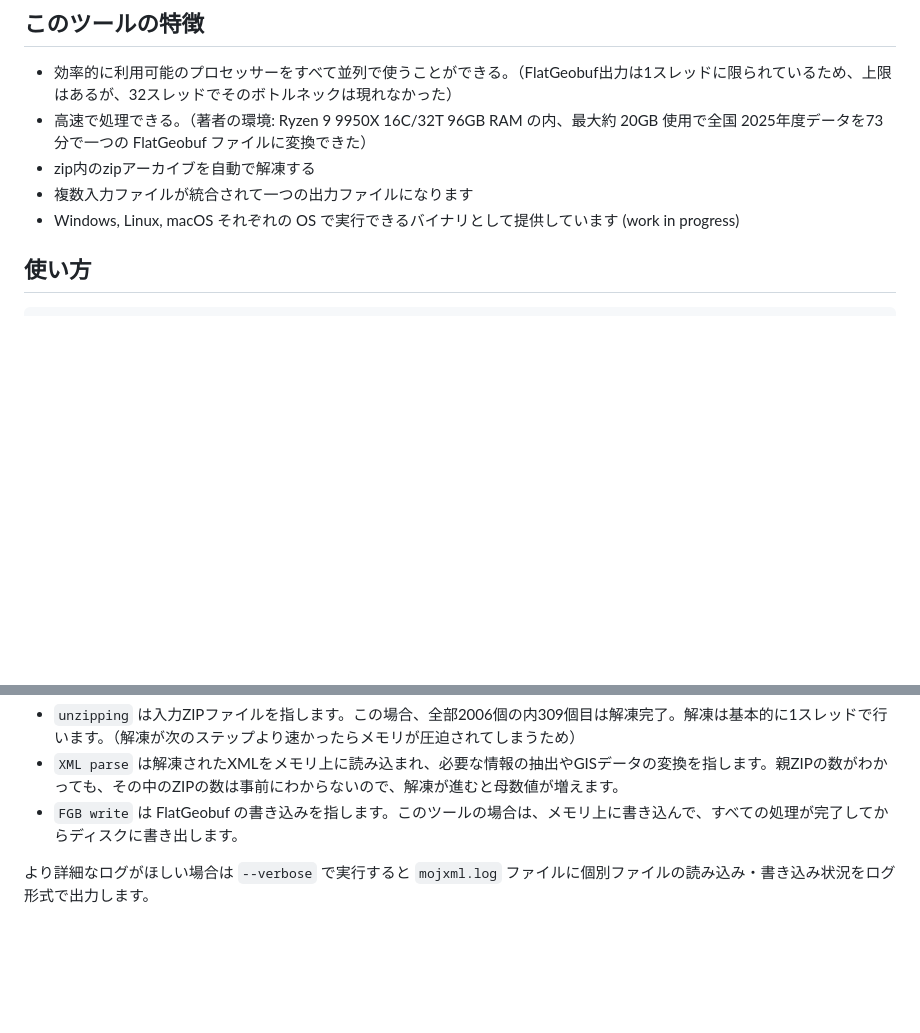
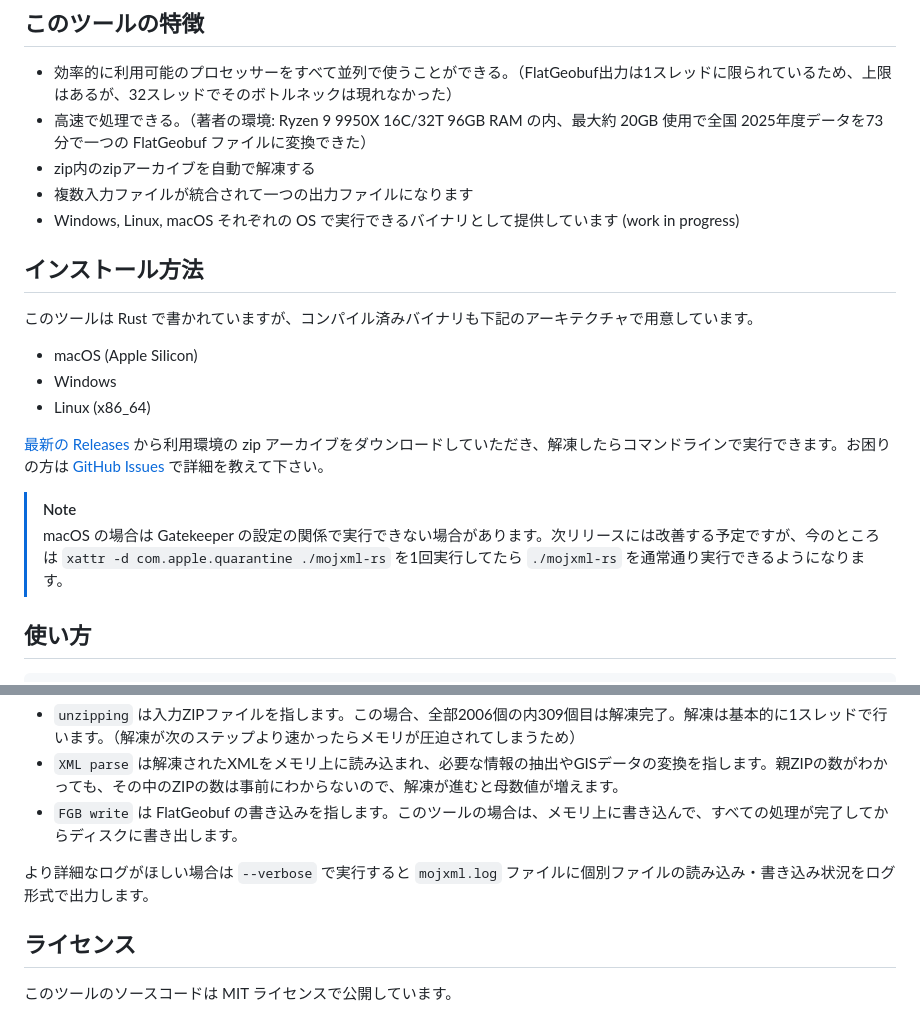
Before and after one commit to KotobaMedia/mojxml-rs, a Markdown page: README.md, 2 parts joined by grey strips. GitHub-like rendering; blank space fills up the shorter version.

Commit message:
Update README for install instructions

```diff
--- a/README.md
+++ b/README.md
@@ -11,6 +11,19 @@
 * zip内のzipアーカイブを自動で解凍する
 * 複数入力ファイルが統合されて一つの出力ファイルになります
 * Windows, Linux, macOS それぞれの OS で実行できるバイナリとして提供しています (work in progress)
+
+## インストール方法
+
+このツールは Rust で書かれていますが、コンパイル済みバイナリも下記のアーキテクチャで用意しています。
+
+* macOS (Apple Silicon)
+* Windows
+* Linux (x86_64)
+
+[最新の Releases](https://github.com/KotobaMedia/mojxml-rs/releases) から利用環境の zip アーカイブをダウンロードしていただき、解凍したらコマンドラインで実行できます。お困りの方は [GitHub Issues](https://github.com/KotobaMedia/mojxml-rs/issues) で詳細を教えて下さい。
+
+> [!NOTE]
+> macOS の場合は Gatekeeper の設定の関係で実行できない場合があります。次リリースには改善する予定ですが、今のところは `xattr -d com.apple.quarantine ./mojxml-rs` を1回実行してたら `./mojxml-rs` を通常通り実行できるようになります。
 
 ## 使い方
 
@@ -55,3 +68,7 @@ mojxml-rs ./moj-2025-46.fgb ../dl-tool/zips/46*.zip
 * `FGB write` は FlatGeobuf の書き込みを指します。このツールの場合は、メモリ上に書き込んで、すべての処理が完了してからディスクに書き出します。
 
 より詳細なログがほしい場合は `--verbose` で実行すると `mojxml.log` ファイルに個別ファイルの読み込み・書き込み状況をログ形式で出力します。
+
+## ライセンス
+
+このツールのソースコードは MIT ライセンスで公開しています。
```
